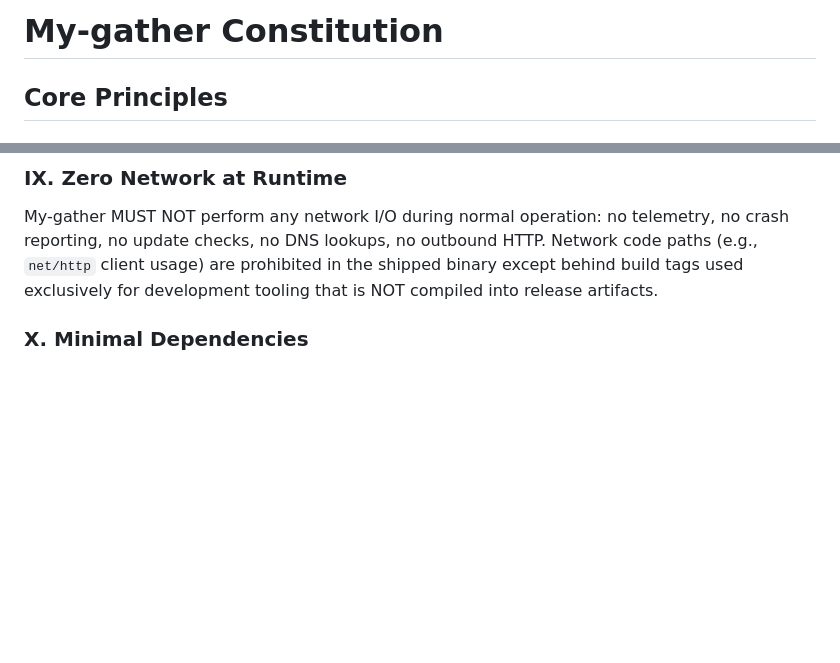
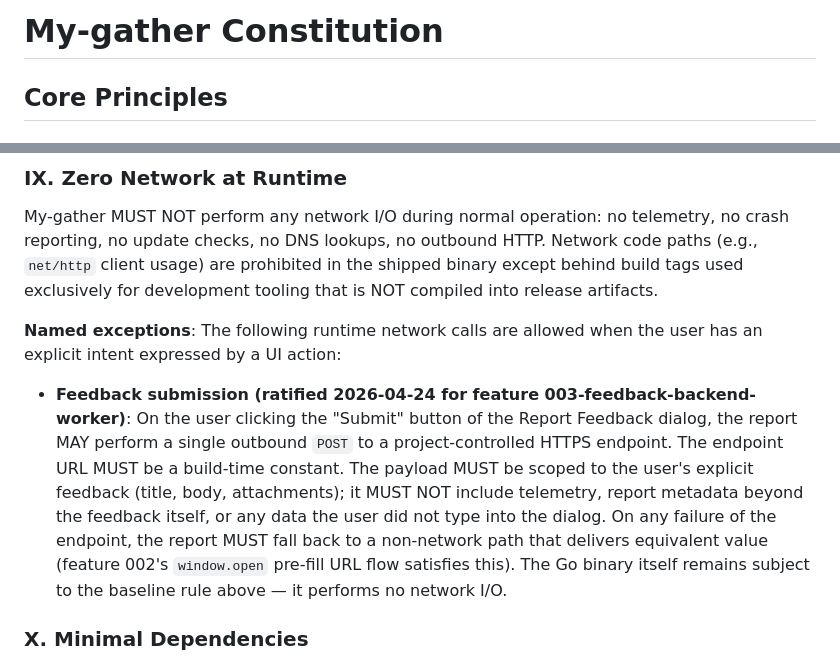
Before and after one commit to matias-sanchez/My-gather, a Markdown page: .specify/memory/constitution.md, 2 parts joined by grey strips. Rendered like a GitHub page; blank space fills up the shorter version.

Commit message:
constitution: bump 1.2.0 → 1.3.0 — Principle IX named exception for feedback worker

```diff
--- a/.specify/memory/constitution.md
+++ b/.specify/memory/constitution.md
@@ -1,6 +1,41 @@
 <!--
 Sync Impact Report
 ==================
+Version change: 1.2.0 → 1.3.0
+Bump rationale: MINOR-level named exception added to Principle IX
+  (Zero Network at Runtime). The exception permits a single outbound
+  POST to a project-controlled endpoint on explicit user Submit of
+  the Report Feedback dialog, enabling feature 003-feedback-backend-worker
+  to hand the feedback off to a Cloudflare Worker that posts the
+  GitHub Issue server-side (the only path that avoids shipping a
+  token in the report). The broader no-network baseline is unchanged;
+  nothing already-compliant becomes non-compliant.
+
+Added principles: none.
+
+Modified principles:
+  - IX. Zero Network at Runtime → adds a "Named exceptions" subsection
+    describing the user-initiated-Submit path. Baseline rule
+    ("MUST NOT perform any network I/O during normal operation") is
+    preserved verbatim. Only additive text.
+
+Modified sections: none outside the principle body itself.
+
+Downstream cleanups folded into this amendment:
+  - None. The amendment lands alongside the feature that needs it,
+    per plan.md.
+
+Templates requiring updates:
+  - .specify/templates/plan-template.md      ✅ compatible
+  - .specify/templates/spec-template.md      ✅ compatible
+  - .specify/templates/tasks-template.md     ✅ compatible
+  - .specify/templates/checklist-template.md ✅ compatible
+  - .claude/skills/speckit-*/                ✅ compatible
+
+Deferred items / follow-up TODOs: none.
+
+Prior Sync Impact Report (1.2.0) follows for history:
+-----------------------------------------------------
 Version change: 1.1.0 → 1.2.0
 Bump rationale: MINOR-level addition of a new Core Principle — XIV.
   English-Only Durable Artifacts — and a companion 8th entry in the
@@ -235,6 +270,22 @@ outbound HTTP. Network code paths (e.g., `net/http` client usage) are
 prohibited in the shipped binary except behind build tags used exclusively
 for development tooling that is NOT compiled into release artifacts.
 
+**Named exceptions**: The following runtime network calls are allowed
+when the user has an explicit intent expressed by a UI action:
+
+- **Feedback submission (ratified 2026-04-24 for feature
+  003-feedback-backend-worker)**: On the user clicking the "Submit"
+  button of the Report Feedback dialog, the report MAY perform a
+  single outbound `POST` to a project-controlled HTTPS endpoint. The
+  endpoint URL MUST be a build-time constant. The payload MUST be
+  scoped to the user's explicit feedback (title, body, attachments);
+  it MUST NOT include telemetry, report metadata beyond the feedback
+  itself, or any data the user did not type into the dialog. On any
+  failure of the endpoint, the report MUST fall back to a non-network
+  path that delivers equivalent value (feature 002's `window.open`
+  pre-fill URL flow satisfies this). The Go binary itself remains
+  subject to the baseline rule above — it performs no network I/O.
+
 ### X. Minimal Dependencies
 
 The standard library is the default. Third-party modules MUST be justified
```
Also changed, not shown: other parts of .specify/memory/constitution.md (+1 -1 lines).
